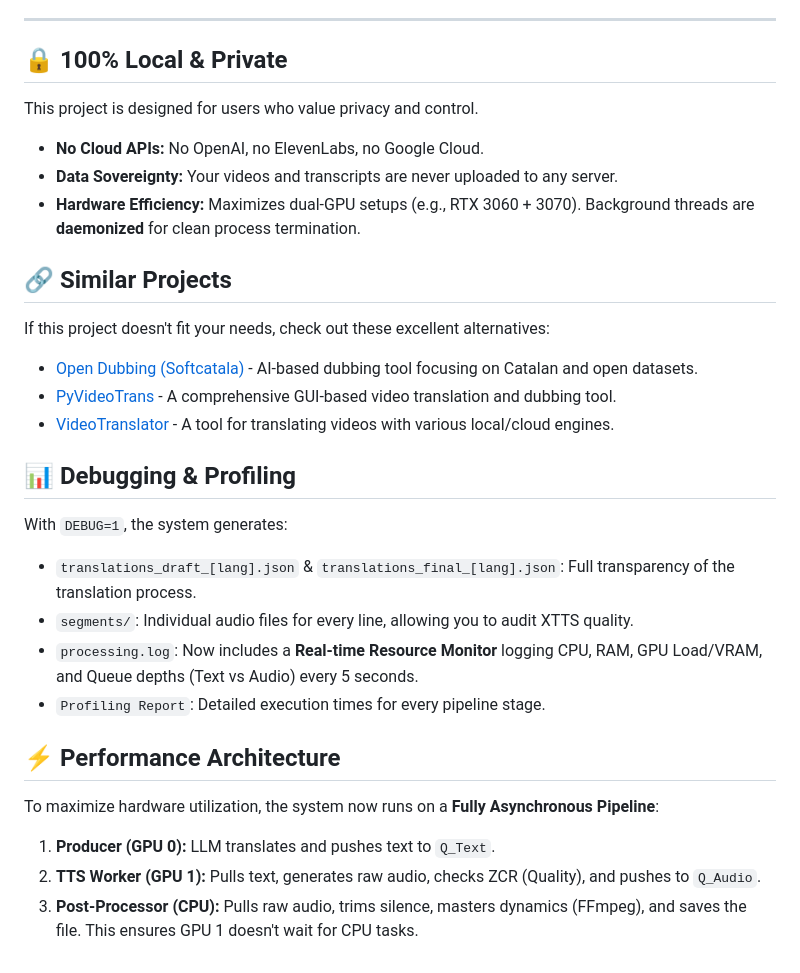
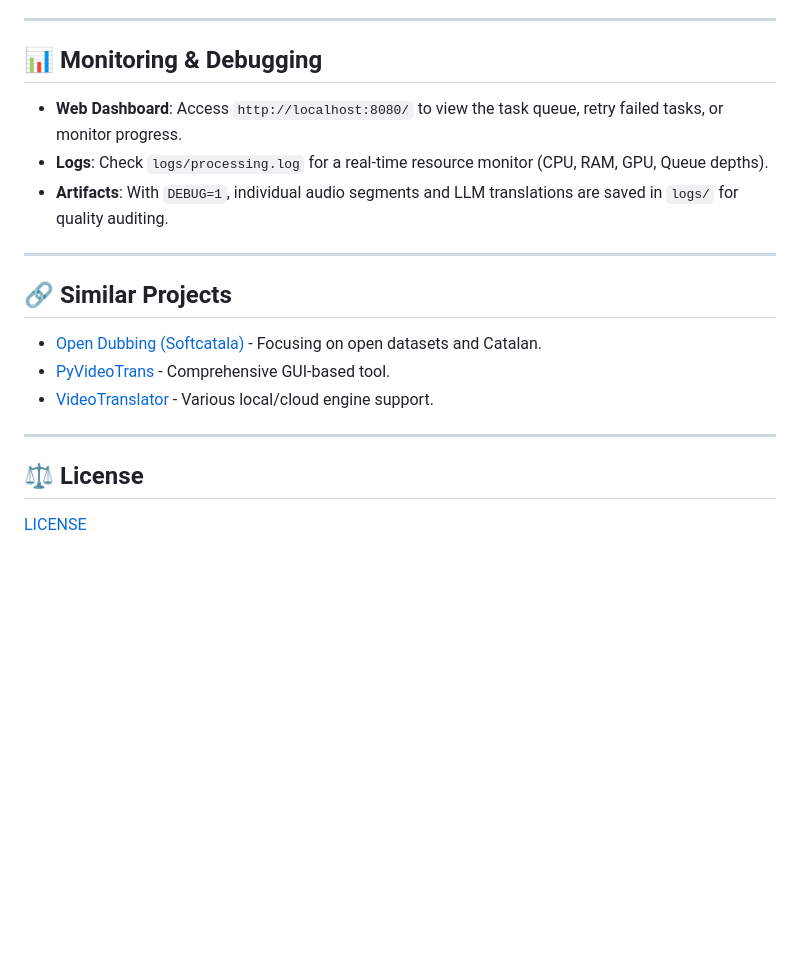
Before and after one commit to neutrinus/dubarr, a Markdown page: README.md, the part around one of its changes. Rendered like a GitHub page; blank space fills up the shorter version.

```diff
--- a/README.md
+++ b/README.md
@@ -113,28 +111,19 @@ The system processes each video through 7 major local stages:
 
 ---
 
-## 🔒 100% Local & Private
-This project is designed for users who value privacy and control.
-*   **No Cloud APIs:** No OpenAI, no ElevenLabs, no Google Cloud.
-*   **Data Sovereignty:** Your videos and transcripts are never uploaded to any server.
-*   **Hardware Efficiency:** Maximizes dual-GPU setups (e.g., RTX 3060 + 3070). Background threads are **daemonized** for clean process termination.
+## 📊 Monitoring & Debugging
+*   **Web Dashboard**: Access `http://localhost:8080/` to view the task queue, retry failed tasks, or monitor progress.
+*   **Logs**: Check `logs/processing.log` for a real-time resource monitor (CPU, RAM, GPU, Queue depths).
+*   **Artifacts**: With `DEBUG=1`, individual audio segments and LLM translations are saved in `logs/` for quality auditing.
+
+---
 
 ## 🔗 Similar Projects
-If this project doesn't fit your needs, check out these excellent alternatives:
-*   [Open Dubbing (Softcatala)](https://github.com/Softcatala/open-dubbing) - AI-based dubbing tool focusing on Catalan and open datasets.
-*   [PyVideoTrans](https://github.com/jianchang512/pyvideotrans) - A comprehensive GUI-based video translation and dubbing tool.
-*   [VideoTranslator](https://github.com/davy1ex/videoTranslator) - A tool for translating videos with various local/cloud engines.
+*   [Open Dubbing (Softcatala)](https://github.com/Softcatala/open-dubbing) - Focusing on open datasets and Catalan.
+*   [PyVideoTrans](https://github.com/jianchang512/pyvideotrans) - Comprehensive GUI-based tool.
+*   [VideoTranslator](https://github.com/davy1ex/videoTranslator) - Various local/cloud engine support.
 
-## 📊 Debugging & Profiling
-With `DEBUG=1`, the system generates:
-*   `translations_draft_[lang].json` & `translations_final_[lang].json`: Full transparency of the translation process.
-*   `segments/`: Individual audio files for every line, allowing you to audit XTTS quality.
-*   `processing.log`: Now includes a **Real-time Resource Monitor** logging CPU, RAM, GPU Load/VRAM, and Queue depths (Text vs Audio) every 5 seconds.
-*   `Profiling Report`: Detailed execution times for every pipeline stage.
+---
 
-## ⚡ Performance Architecture
-To maximize hardware utilization, the system now runs on a **Fully Asynchronous Pipeline**:
-1.  **Producer (GPU 0):** LLM translates and pushes text to `Q_Text`.
-2.  **TTS Worker (GPU 1):** Pulls text, generates raw audio, checks ZCR (Quality), and pushes to `Q_Audio`.
-3.  **Post-Processor (CPU):** Pulls raw audio, trims silence, masters dynamics (FFmpeg), and saves the file.
-This ensures GPU 1 doesn't wait for CPU tasks.
+## ⚖️ License
+[LICENSE](LICENSE)
```
Also changed, not shown: other parts of README.md (+91 -93 lines).
